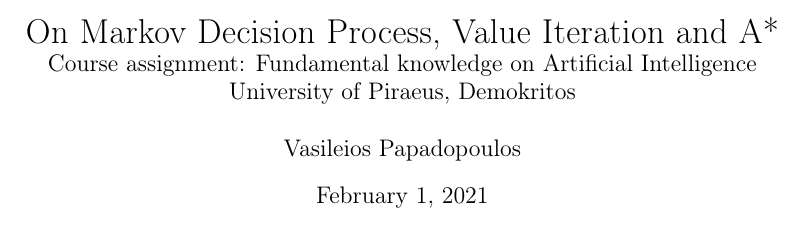
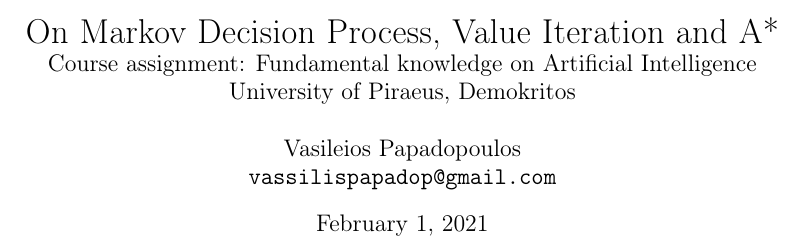
Before and after one commit to vassilispapadop/reinforcement-learning, a LaTeX document (On Markov Decision Process, Value Iteration and A-star.tex): part of page 1 of 4, cut so that both start at the same text. Compiled offline with pdfLaTeX.

Commit message:
added email to author

```diff
--- a/On Markov Decision Process, Value Iteration and A-star.tex
+++ b/On Markov Decision Process, Value Iteration and A-star.tex
@@ -4,7 +4,9 @@
 		On Markov Decision Process, Value Iteration and A* \\
 	\large Course assignment: Fundamental knowledge on Artificial Intelligence \\
 			University of Piraeus, Demokritos}
-\author{Vasileios Papadopoulos}
+\author{Vasileios Papadopoulos \\
+		\texttt{vassilispapadop@gmail.com}
+}
 
 
 \usepackage[utf8]{inputenc}
```
Also changed, not shown: On Markov Decision Process, Value Iteration and A-star.pdf.
